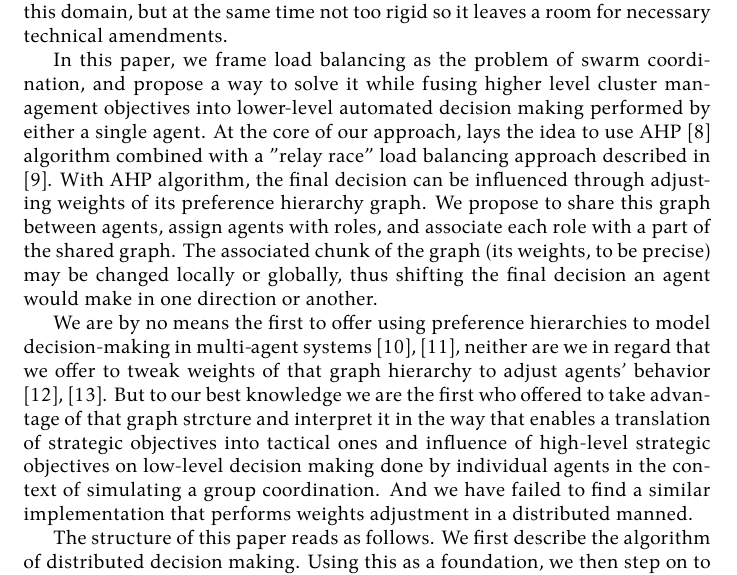
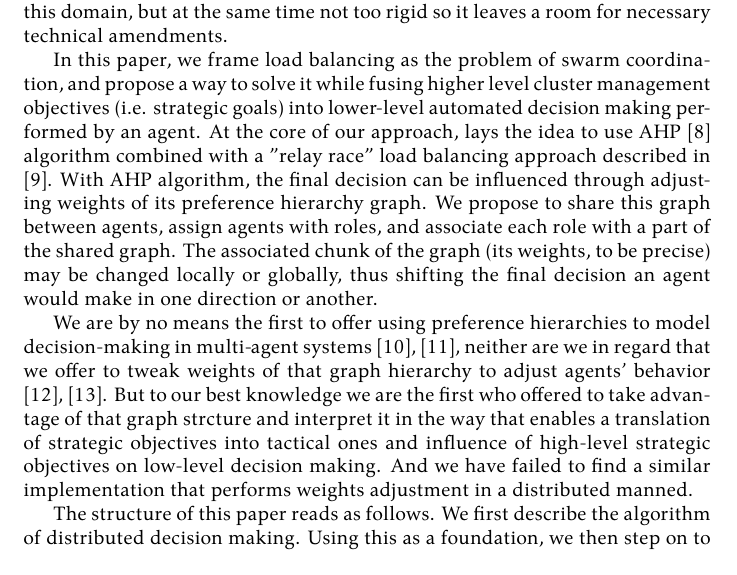
Before and after one commit to damurashov/Paper-load-balance-data-fusion-May-2022, a LaTeX paper (main.tex, which reads intro/introLoadBal.tex): part of page 2 of 10 before the commit and part of page 2 of 9 after it, cut so that both start at the same text. Compiled offline with XeLaTeX.

Commit message:
[intro:introLoadBal] Enh | Lang

```diff
--- a/intro/introLoadBal.tex
+++ b/intro/introLoadBal.tex
@@ -7,7 +7,7 @@ Moreover, a significant part of currently used enterprise solutions, such as Kub
 Patching imperfections of the real world with non-generalizable ad-hoc solutions is an inevitable part of any engineering process.
 However, it would be helpful to have a theoretical foundation flexible enough to be applicable in this domain, but at the same time not too rigid so it leaves a room for necessary technical amendments.
 
-In this paper, we frame load balancing as the problem of swarm coordination, and propose a way to solve it while fusing higher level cluster management objectives into lower-level automated decision making performed by either a single agent.
+In this paper, we frame load balancing as the problem of swarm coordination, and propose a way to solve it while fusing higher level cluster management objectives (i.e. strategic goals) into lower-level automated decision making performed by an agent.
 % TODO: ref. Gorodetsky
 At the core of our approach, lays the idea to use AHP \cite{saaty-2008} algorithm combined with a "relay race" load balancing approach described in \cite{gorodetskii-2012}.
 %TODO: chech whether we provide the definition for "level"
@@ -16,7 +16,7 @@ We propose to share this graph between agents, assign agents with roles, and ass
 The associated chunk of the graph (its weights, to be precise) may be changed locally or globally, thus shifting the final decision an agent would make in one direction or another.
 
 We are by no means the first to offer using preference hierarchies to model decision-making in multi-agent systems \cite{cartvehishvili-2018-model}, \cite{drakaki-2018-intelligent}, neither are we in regard that we offer to tweak weights of that graph hierarchy to adjust agents' behavior \cite{zytniewski-2016-application}, \cite{brintrup-2010-behaviour}.
-But to our best knowledge we are the first who offered to take advantage of that graph strcture and interpret it in the way that enables a translation of strategic objectives into tactical ones and influence of high-level strategic objectives on low-level decision making done by individual agents in the context of simulating a group coordination.
+But to our best knowledge we are the first who offered to take advantage of that graph strcture and interpret it in the way that enables a translation of strategic objectives into tactical ones and influence of high-level strategic objectives on low-level decision making.
 And we have failed to find a similar implementation that performs weights adjustment in a distributed manned.
 
 % TODO: reference respective sections
```
